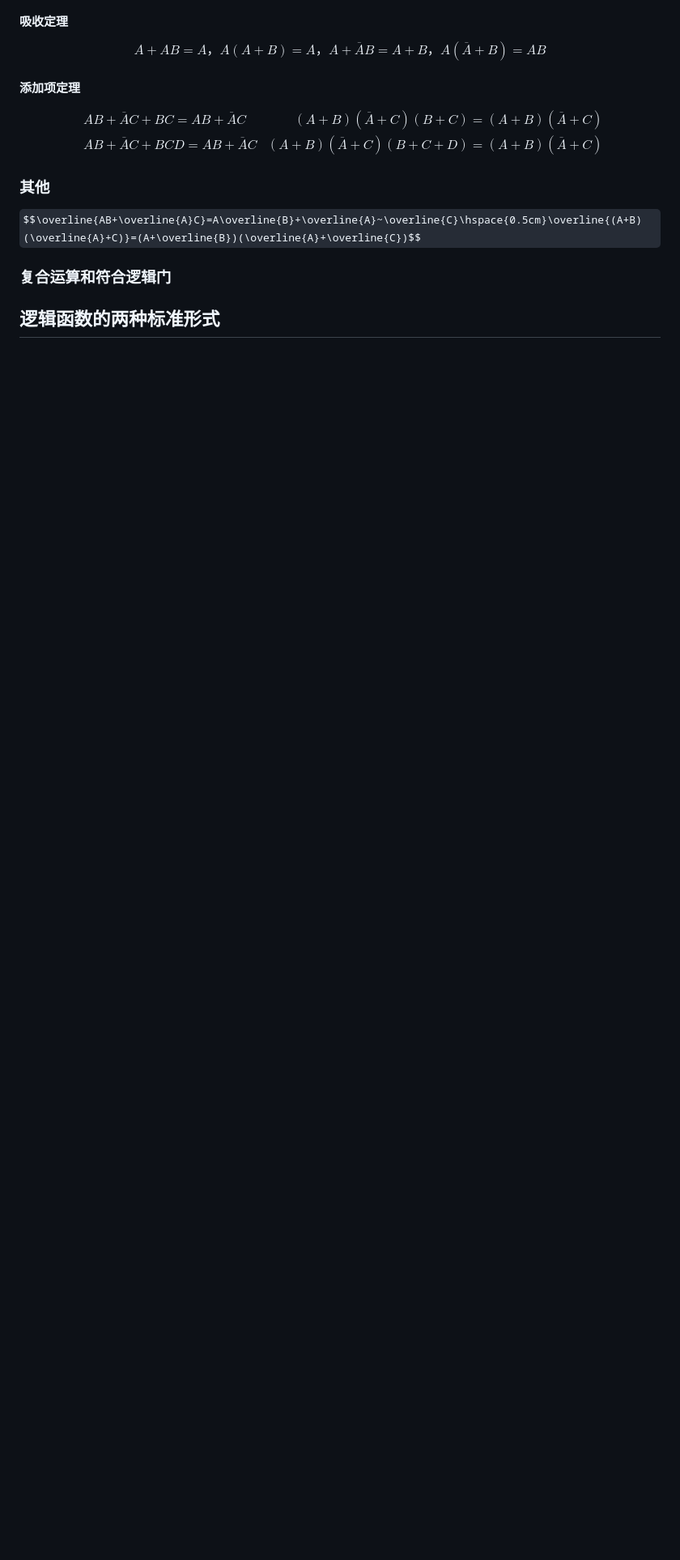
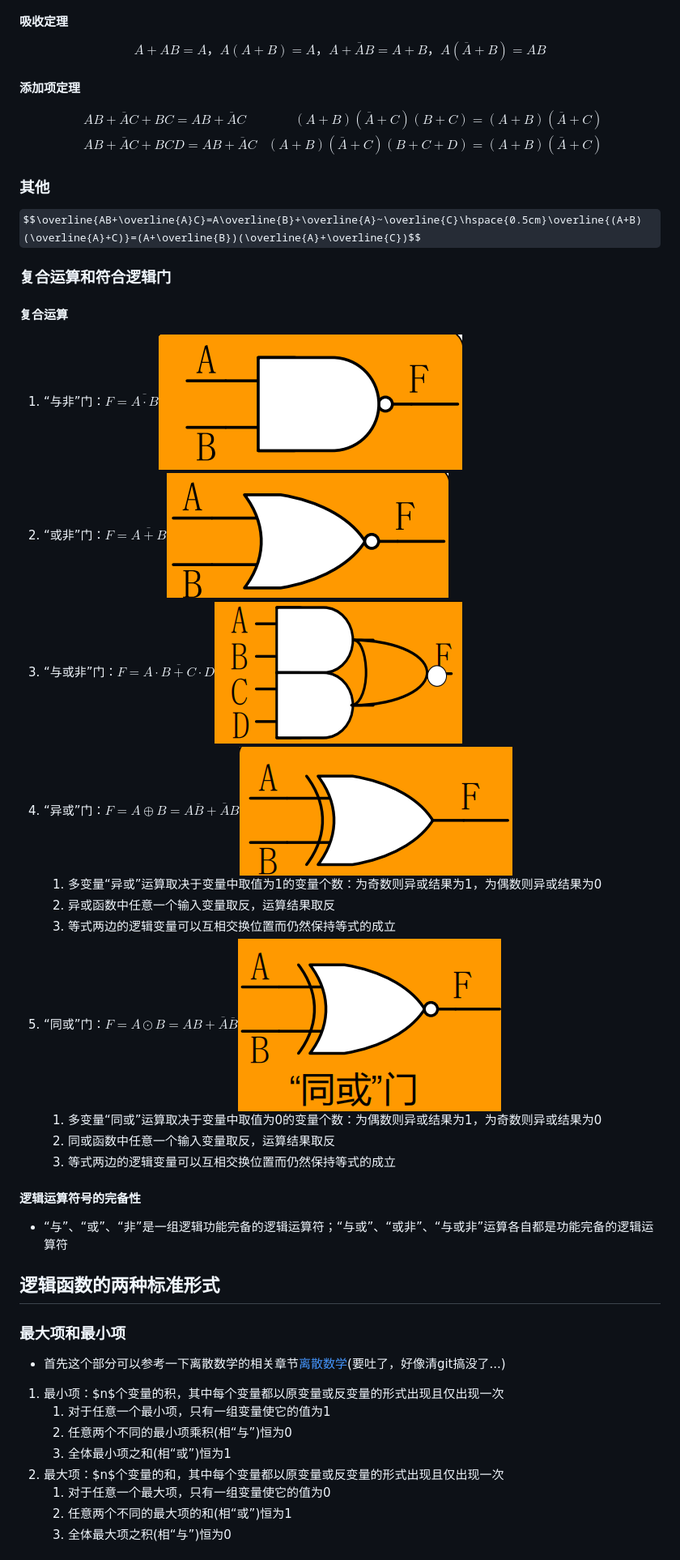
Before and after one commit to binisalegend/Road-To-CSAI, a Markdown page: Digital-Logic/数字逻辑基础课程笔记.md, the part around the change printed below. Shown: that part at 81% size. Drawn GitHub-style; pictures changed too: Digital-Logic/Pasted image 20240507154415.png (added), Digital-Logic/Pasted image 20240507154451.png (added), Digital-Logic/Pasted image 20240507154554.png (added); some formulas as TeX source; blank space fills up the shorter version.

```diff
--- a/Digital-Logic/数字逻辑基础课程笔记.md
+++ b/Digital-Logic/数字逻辑基础课程笔记.md
@@ -194,8 +194,32 @@ $$\begin{aligned}&AB+\overline{A}C+BC=AB+\overline{A}C&(A+B)(\overline{A}+C)(B+C
 $$\overline{AB+\overline{A}C}=A\overline{B}+\overline{A}~\overline{C}\hspace{0.5cm}\overline{(A+B)(\overline{A}+C)}=(A+\overline{B})(\overline{A}+\overline{C})$$
 
 ### 复合运算和符合逻辑门
+#### 复合运算
+1. “与非”门：$F=\overline{A\cdot B}$![](Pasted%20image%2020240507154415.png)
+2. “或非”门：$F=\overline{A+B}$![](Pasted%20image%2020240507154451.png)
+3. “与或非”门：$F=\overline{A\cdot B+C\cdot D}$![](Pasted%20image%2020240507154554.png)
+4. “异或”门：$F=A\oplus B=A\overline B+\overline AB$![](Pasted%20image%2020240507155237.png)
+   1. 多变量“异或”运算取决于变量中取值为1的变量个数：为奇数则异或结果为1，为偶数则异或结果为0
+   2. 异或函数中任意一个输入变量取反，运算结果取反
+   3. 等式两边的逻辑变量可以互相交换位置而仍然保持等式的成立
+5. “同或”门：$F=A\odot B=AB+\overline{A}\overline{B}$![](Pasted%20image%2020240507155657.png)
+   1. 多变量“同或”运算取决于变量中取值为0的变量个数：为偶数则异或结果为1，为奇数则异或结果为0
+   2. 同或函数中任意一个输入变量取反，运算结果取反
+   3. 等式两边的逻辑变量可以互相交换位置而仍然保持等式的成立
 
+#### 逻辑运算符号的完备性
+- “与”、“或”、“非”是一组逻辑功能完备的逻辑运算符；“与或”、“或非”、“与或非”运算各自都是功能完备的逻辑运算符
 
 ## 逻辑函数的两种标准形式
+### 最大项和最小项
+- 首先这个部分可以参考一下离散数学的相关章节[离散数学](离散数学.md)(要吐了，好像清git搞没了...)
 
+1. 最小项：$n$个变量的积，其中每个变量都以原变量或反变量的形式出现且仅出现一次
+   1. 对于任意一个最小项，只有一组变量使它的值为1
+   2. 任意两个不同的最小项乘积(相“与”)恒为0
+   3. 全体最小项之和(相“或”)恒为1
+2. 最大项：$n$个变量的和，其中每个变量都以原变量或反变量的形式出现且仅出现一次
+   1. 对于任意一个最大项，只有一组变量使它的值为0
+   2. 任意两个不同的最大项的和(相“或”)恒为1
+   3. 全体最大项之积(相“与”)恒为0
 
```
Also changed, not shown: other parts of Digital-Logic/数字逻辑基础课程笔记.md (+14 -0 lines), Discrete-Mathematics/离散数学.md (+7 -6 lines), README.md (+1 -1 lines), Digital-Logic/Pasted image 20240507155628.png (added), 1 other file.
